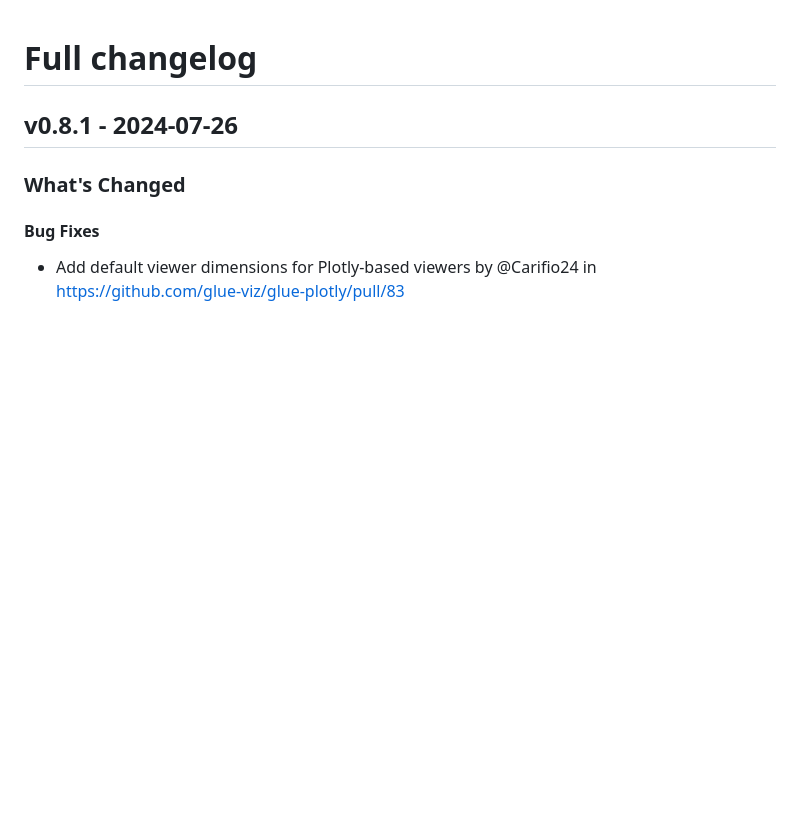
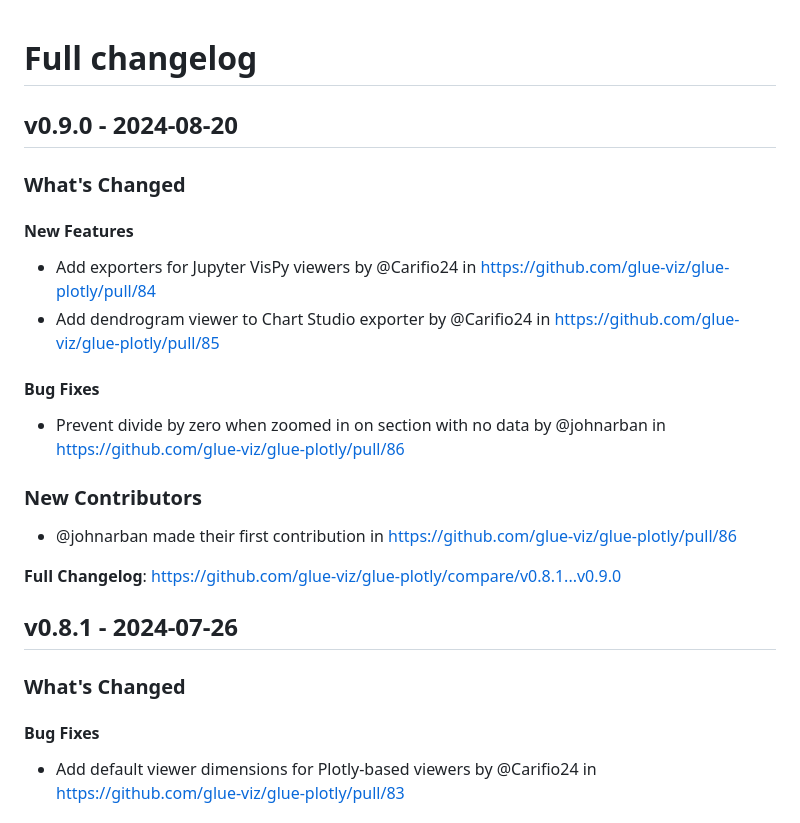
Before and after one commit to glue-viz/glue-plotly, a Markdown page: CHANGES.md, the part around the change. Drawn GitHub-style; blank space fills up the shorter version.

Commit message:
Update CHANGELOG

```diff
--- a/CHANGES.md
+++ b/CHANGES.md
@@ -1,4 +1,24 @@
 # Full changelog
+
+## v0.9.0 - 2024-08-20
+
+<!-- Release notes generated using configuration in .github/release.yml at main -->
+### What's Changed
+
+#### New Features
+
+* Add exporters for Jupyter VisPy viewers by @Carifio24 in https://github.com/glue-viz/glue-plotly/pull/84
+* Add dendrogram viewer to Chart Studio exporter by @Carifio24 in https://github.com/glue-viz/glue-plotly/pull/85
+
+#### Bug Fixes
+
+* Prevent divide by zero when zoomed in on section with no data by @johnarban in https://github.com/glue-viz/glue-plotly/pull/86
+
+### New Contributors
+
+* @johnarban made their first contribution in https://github.com/glue-viz/glue-plotly/pull/86
+
+**Full Changelog**: https://github.com/glue-viz/glue-plotly/compare/v0.8.1...v0.9.0
 
 ## v0.8.1 - 2024-07-26
 
```
